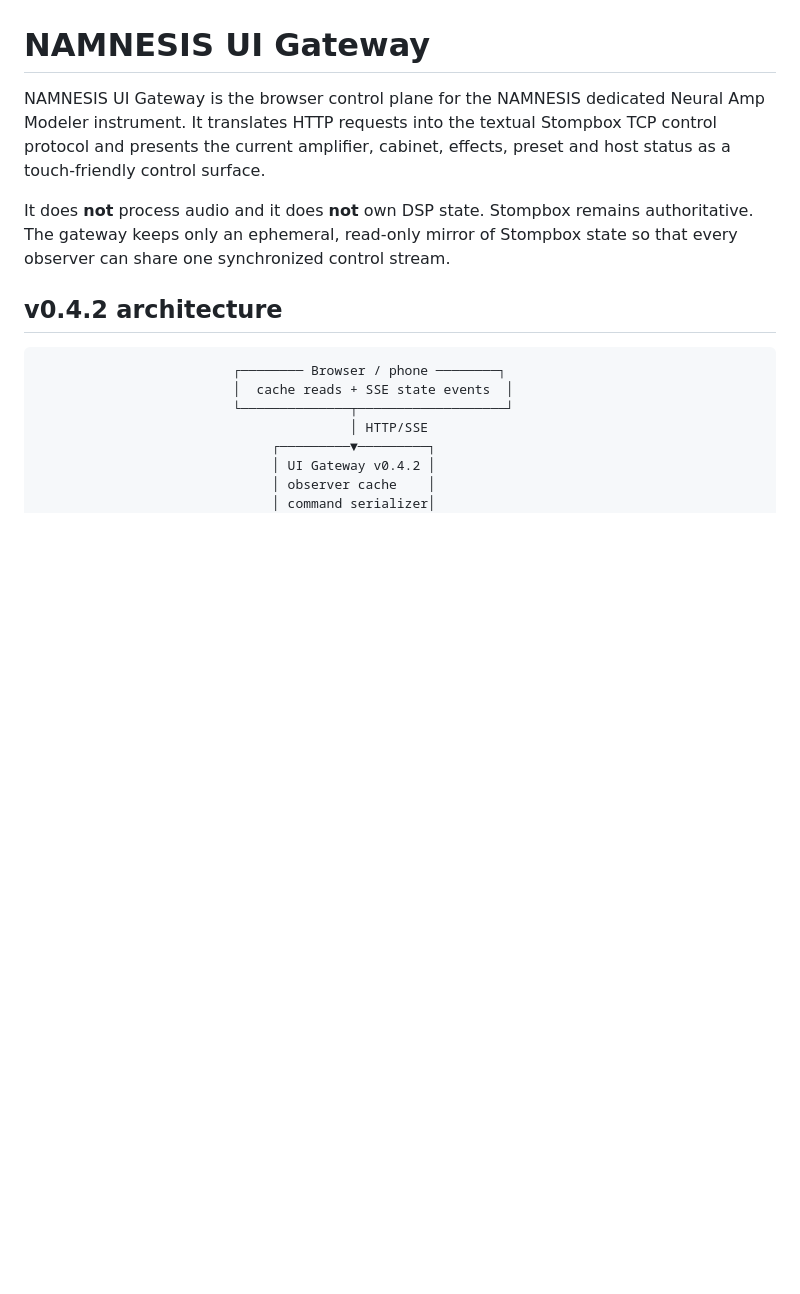
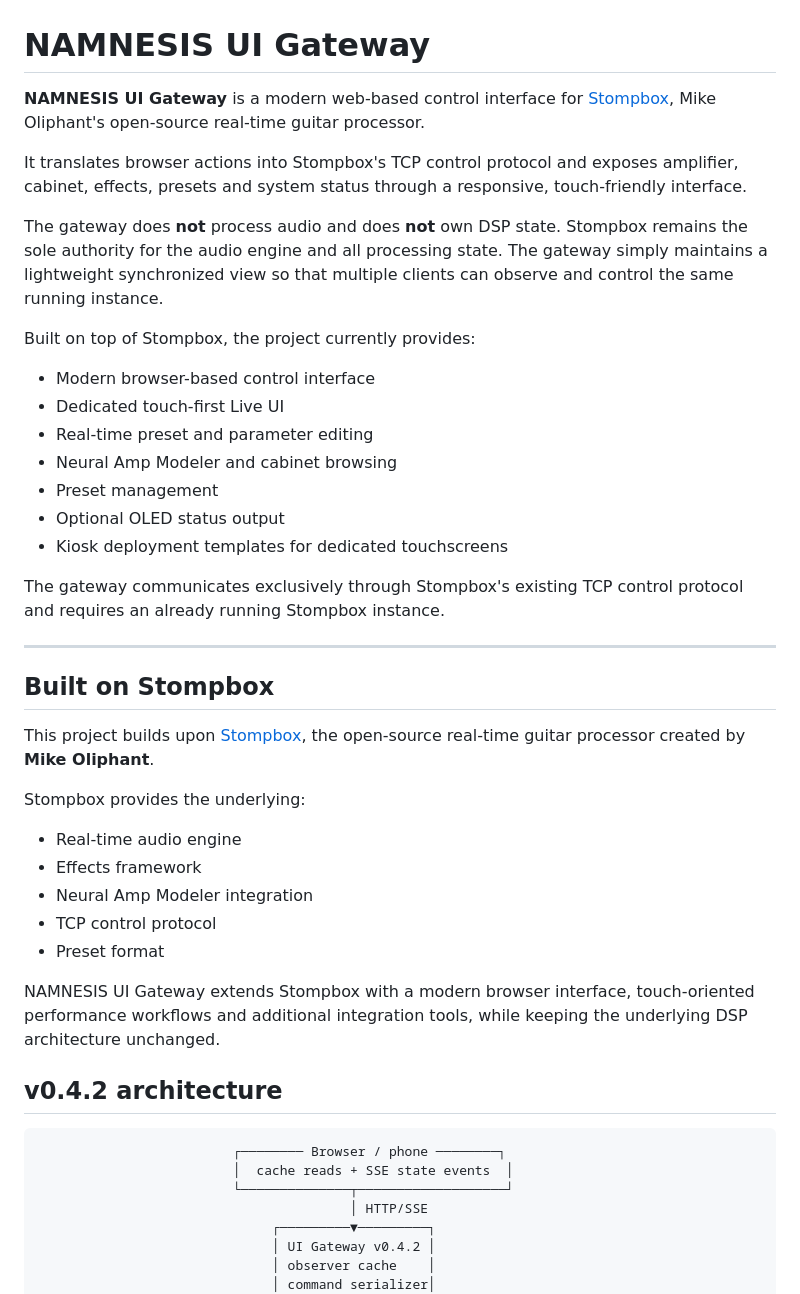
Before and after one commit to alscos/Namnesis, a Markdown page: README.md, the part around the change. GitHub-like rendering; blank space fills up the shorter version.

Commit message:
Revise NAMNESIS UI Gateway project overview
Updated README to enhance project description and features.

```diff
--- a/README.md
+++ b/README.md
@@ -6,9 +6,51 @@ SPDX-License-Identifier: GPL-3.0-or-later
 
 # NAMNESIS UI Gateway
 
-NAMNESIS UI Gateway is the browser control plane for the NAMNESIS dedicated Neural Amp Modeler instrument. It translates HTTP requests into the textual Stompbox TCP control protocol and presents the current amplifier, cabinet, effects, preset and host status as a touch-friendly control surface.
+**NAMNESIS UI Gateway** is a modern web-based control interface for
+[Stompbox](https://github.com/mikeoliphant/stompbox), Mike Oliphant's
+open-source real-time guitar processor.
 
-It does **not** process audio and it does **not** own DSP state. Stompbox remains authoritative. The gateway keeps only an ephemeral, read-only mirror of Stompbox state so that every observer can share one synchronized control stream.
+It translates browser actions into Stompbox's TCP control protocol and exposes
+amplifier, cabinet, effects, presets and system status through a responsive,
+touch-friendly interface.
+
+The gateway does **not** process audio and does **not** own DSP state.
+Stompbox remains the sole authority for the audio engine and all processing
+state. The gateway simply maintains a lightweight synchronized view so that
+multiple clients can observe and control the same running instance.
+
+Built on top of Stompbox, the project currently provides:
+
+- Modern browser-based control interface
+- Dedicated touch-first Live UI
+- Real-time preset and parameter editing
+- Neural Amp Modeler and cabinet browsing
+- Preset management
+- Optional OLED status output
+- Kiosk deployment templates for dedicated touchscreens
+
+The gateway communicates exclusively through Stompbox's existing TCP control
+protocol and requires an already running Stompbox instance.
+
+---
+
+## Built on Stompbox
+
+This project builds upon
+[Stompbox](https://github.com/mikeoliphant/stompbox), the open-source
+real-time guitar processor created by **Mike Oliphant**.
+
+Stompbox provides the underlying:
+
+- Real-time audio engine
+- Effects framework
+- Neural Amp Modeler integration
+- TCP control protocol
+- Preset format
+
+NAMNESIS UI Gateway extends Stompbox with a modern browser interface,
+touch-oriented performance workflows and additional integration tools, while
+keeping the underlying DSP architecture unchanged.
 
 ## v0.4.2 architecture
 
```
